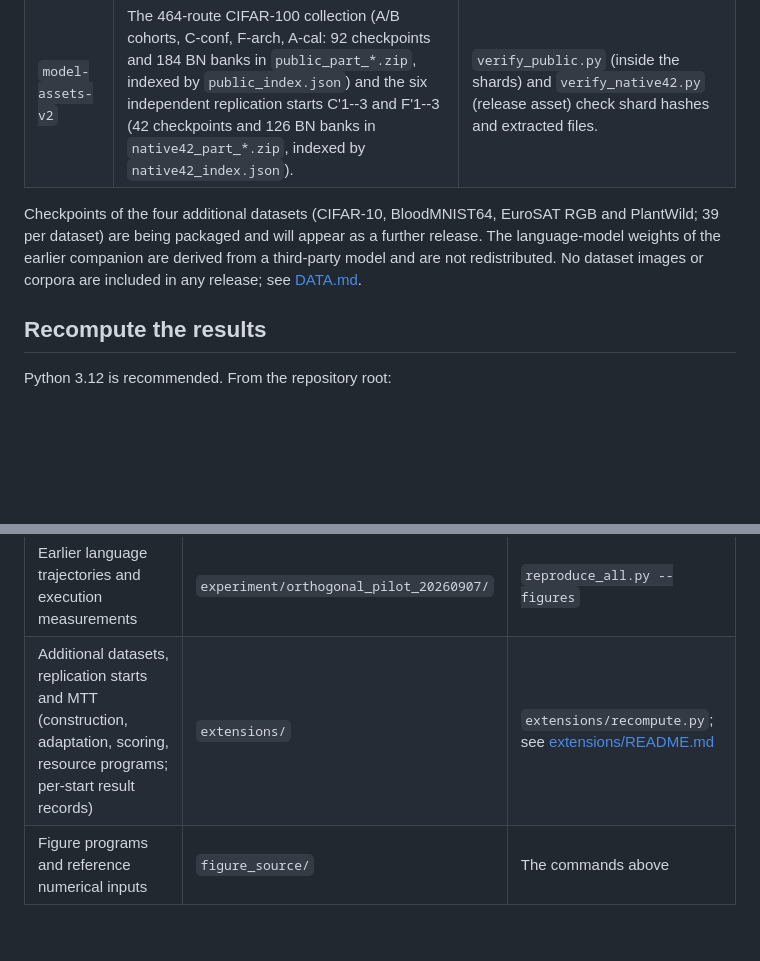
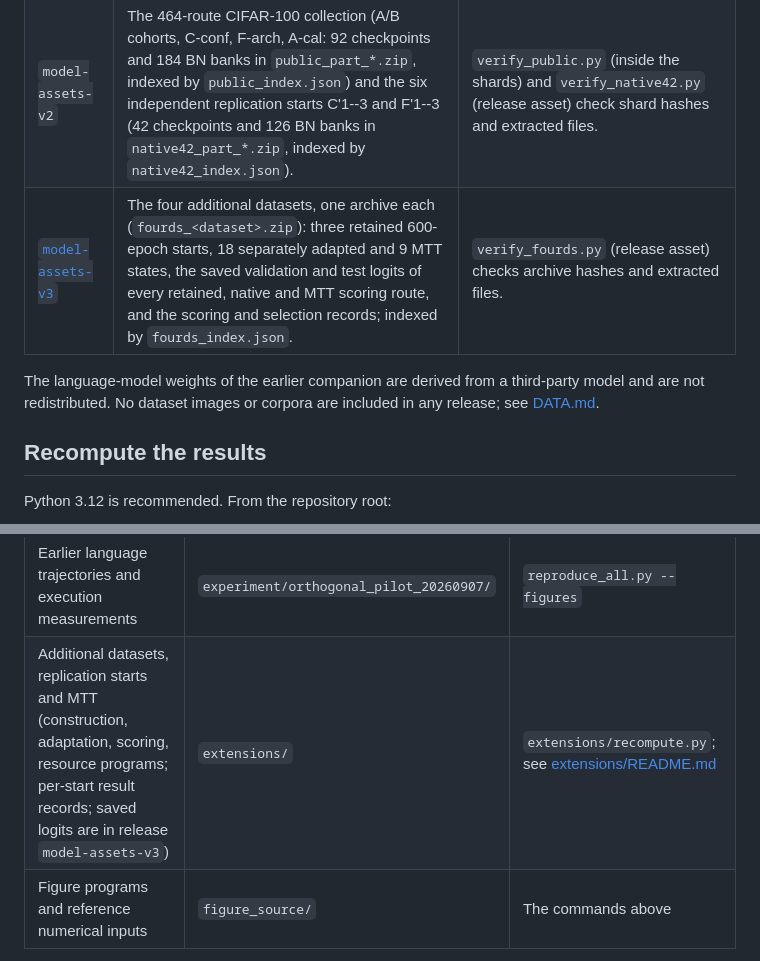
Before and after one commit to Shengda21/SNN3, a Markdown page: README.md, 2 parts joined by grey strips. GitHub-like rendering; blank space fills up the shorter version.

Commit message:
List the third model release in README and DATA
model-assets-v3 distributes the four additional datasets (retained starts, adapted and MTT states, saved logits of every scoring route, scoring records). The statement that saved logits are included in the repository is replaced by a pointer to that release.

```diff
--- a/README.md
+++ b/README.md
@@ -10,8 +10,9 @@ Checkpoints are distributed as GitHub Releases of this repository. Each release
 |---|---|---|
 | [`model-assets-v1`](https://github.com/Shengda21/SNN3/releases/tag/model-assets-v1) | `revision3_model_assets.zip`: the R3 companion (A/B-cohort scoring checkpoints, shared initialization, BN deltas, calibration subsets; 261 files). `vision_model_assets_r2_1.zip`: the vision subset of the earlier R2.1 companion (20 adapted checkpoints and the shared T4 initialization). | `python verify_revision3_assets.py --archive revision3_model_assets.zip`; `assets_vision_subset.json` inside the second archive lists its members. |
 | `model-assets-v2` | The 464-route CIFAR-100 collection (A/B cohorts, C-conf, F-arch, A-cal: 92 checkpoints and 184 BN banks in `public_part_*.zip`, indexed by `public_index.json`) and the six independent replication starts C'1--3 and F'1--3 (42 checkpoints and 126 BN banks in `native42_part_*.zip`, indexed by `native42_index.json`). | `verify_public.py` (inside the shards) and `verify_native42.py` (release asset) check shard hashes and extracted files. |
+| [`model-assets-v3`](https://github.com/Shengda21/SNN3/releases/tag/model-assets-v3) | The four additional datasets, one archive each (`fourds_<dataset>.zip`): three retained 600-epoch starts, 18 separately adapted and 9 MTT states, the saved validation and test logits of every retained, native and MTT scoring route, and the scoring and selection records; indexed by `fourds_index.json`. | `verify_fourds.py` (release asset) checks archive hashes and extracted files. |
 
-Checkpoints of the four additional datasets (CIFAR-10, BloodMNIST64, EuroSAT RGB and PlantWild; 39 per dataset) are being packaged and will appear as a further release. The language-model weights of the earlier companion are derived from a third-party model and are not redistributed. No dataset images or corpora are included in any release; see [DATA.md](DATA.md).
+The language-model weights of the earlier companion are derived from a third-party model and are not redistributed. No dataset images or corpora are included in any release; see [DATA.md](DATA.md).
 
 ## Recompute the results
 
@@ -34,7 +35,7 @@ The numerical figure commands export PDF, SVG and PNG without requiring LaTeX. O
 | CIFAR-100 A/B cohorts and fixed-checkpoint runtime replay (R3) | `revision_round3/` | `reproduce_revision3.py --figures` |
 | Retained cross-window evaluation and timing (R2.1) | `revision_round2/` | `reproduce_all.py --figures` |
 | Earlier language trajectories and execution measurements | `experiment/orthogonal_pilot_20260907/` | `reproduce_all.py --figures` |
-| Additional datasets, replication starts and MTT (construction, adaptation, scoring, resource programs; per-start result records) | `extensions/` | `extensions/recompute.py`; see [extensions/README.md](extensions/README.md) |
+| Additional datasets, replication starts and MTT (construction, adaptation, scoring, resource programs; per-start result records; saved logits are in release `model-assets-v3`) | `extensions/` | `extensions/recompute.py`; see [extensions/README.md](extensions/README.md) |
 | Figure programs and reference numerical inputs | `figure_source/` | The commands above |
 
 R3 contains 380 vision scoring paths and 126 runtime replays of earlier fixed checkpoints. Initializations A and B use five and three paired adaptation seeds. Calibration subsets are sensitivity conditions, not additional training seeds. The language diagnostic is a separate cohort.
```
